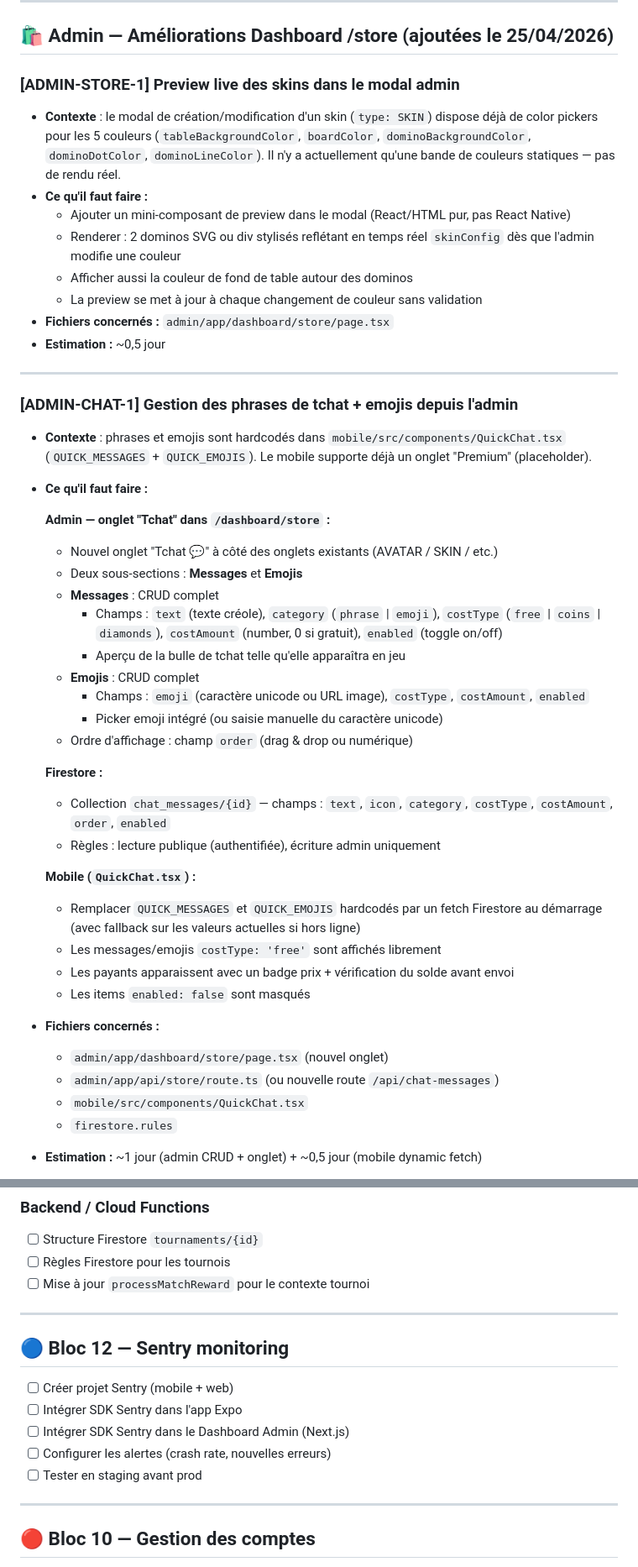
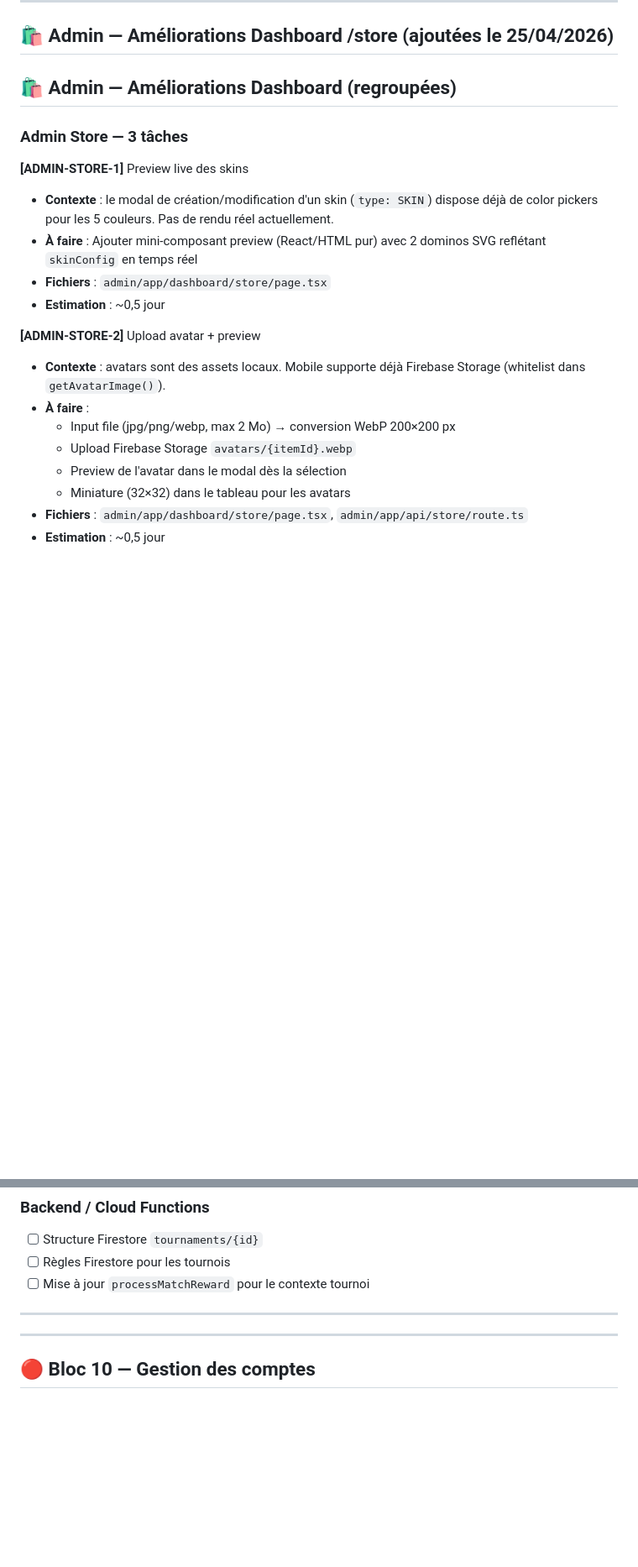
Before and after one commit to omardev1900/domino-martinique, a Markdown page: docs/pilotage/BACKLOG.md, 2 parts joined by grey strips. Shown at 84% size. Rendered like a GitHub page; blank space fills up the shorter version.

```diff
--- a/docs/pilotage/BACKLOG.md
+++ b/docs/pilotage/BACKLOG.md
@@ -409,47 +447,23 @@
 
 ## 🛍️ Admin — Améliorations Dashboard /store (ajoutées le 25/04/2026)
 
-### [ADMIN-STORE-1] Preview live des skins dans le modal admin
-- **Contexte** : le modal de création/modification d'un skin (`type: SKIN`) dispose déjà de color pickers pour les 5 couleurs (`tableBackgroundColor`, `boardColor`, `dominoBackgroundColor`, `dominoDotColor`, `dominoLineColor`). Il n'y a actuellement qu'une bande de couleurs statiques — pas de rendu réel.
-- **Ce qu'il faut faire :**
-  - Ajouter un mini-composant de preview dans le modal (React/HTML pur, pas React Native)
-  - Renderer : 2 dominos SVG ou div stylisés reflétant en temps réel `skinConfig` dès que l'admin modifie une couleur
-  - Afficher aussi la couleur de fond de table autour des dominos
-  - La preview se met à jour à chaque changement de couleur sans validation
-- **Fichiers concernés :** `admin/app/dashboard/store/page.tsx`
-- **Estimation :** ~0,5 jour
+## 🛍️ Admin — Améliorations Dashboard (regroupées)
 
----
+### Admin Store — 3 tâches
 
-### [ADMIN-CHAT-1] Gestion des phrases de tchat + emojis depuis l'admin
-- **Contexte** : phrases et emojis sont hardcodés dans `mobile/src/components/QuickChat.tsx` (`QUICK_MESSAGES` + `QUICK_EMOJIS`). Le mobile supporte déjà un onglet "Premium" (placeholder).
-- **Ce qu'il faut faire :**
+**[ADMIN-STORE-1]** Preview live des skins
+- **Contexte** : le modal de création/modification d'un skin (`type: SKIN`) dispose déjà de color pickers pour les 5 couleurs. Pas de rendu réel actuellement.
+- **À faire** : Ajouter mini-composant preview (React/HTML pur) avec 2 dominos SVG reflétant `skinConfig` en temps réel
+- **Fichiers** : `admin/app/dashboard/store/page.tsx`
+- **Estimation** : ~0,5 jour
 
-  **Admin — onglet "Tchat" dans `/dashboard/store` :**
-  - Nouvel onglet "Tchat 💬" à côté des onglets existants (AVATAR / SKIN / etc.)
-  - Deux sous-sections : **Messages** et **Emojis**
-  - **Messages** : CRUD complet
-    - Champs : `text` (texte créole), `category` (`phrase` | `emoji`), `costType` (`free` | `coins` | `diamonds`), `costAmount` (number, 0 si gratuit), `enabled` (toggle on/off)
-    - Aperçu de la bulle de tchat telle qu'elle apparaîtra en jeu
-  - **Emojis** : CRUD complet
-    - Champs : `emoji` (caractère unicode ou URL image), `costType`, `costAmount`, `enabled`
-    - Picker emoji intégré (ou saisie manuelle du caractère unicode)
-  - Ordre d'affichage : champ `order` (drag & drop ou numérique)
+**[ADMIN-STORE-2]** Upload avatar + preview
+- **Contexte** : avatars sont des assets locaux. Mobile supporte déjà Firebase Storage (whitelist dans `getAvatarImage()`).
+- **À faire** :
+  - Input file (jpg/png/webp, max 2 Mo) → conversion WebP 200×200 px
+  - Upload Firebase Storage `avatars/{itemId}.webp`
+  - Preview de l'avatar dans le modal dès la sélection
+  - Miniature (32×32) dans le tableau pour les avatars
+- **Fichiers** : `admin/app/dashboard/store/page.tsx`, `admin/app/api/store/route.ts`
+- **Estimation** : ~0,5 jour
 
-  **Firestore :**
-  - Collection `chat_messages/{id}` — champs : `text`, `icon`, `category`, `costType`, `costAmount`, `order`, `enabled`
-  - Règles : lecture publique (authentifiée), écriture admin uniquement
-
-  **Mobile (`QuickChat.tsx`) :**
-  - Remplacer `QUICK_MESSAGES` et `QUICK_EMOJIS` hardcodés par un fetch Firestore au démarrage (avec fallback sur les valeurs actuelles si hors ligne)
-  - Les messages/emojis `costType: 'free'` sont affichés librement
-  - Les payants apparaissent avec un badge prix + vérification du solde avant envoi
-  - Les items `enabled: false` sont masqués
-
-- **Fichiers concernés :**
-  - `admin/app/dashboard/store/page.tsx` (nouvel onglet)
-  - `admin/app/api/store/route.ts` (ou nouvelle route `/api/chat-messages`)
-  - `mobile/src/components/QuickChat.tsx`
-  - `firestore.rules`
-- **Estimation :** ~1 jour (admin CRUD + onglet) + ~0,5 jour (mobile dynamic fetch)
-
@@ -598,13 +594,6 @@
 
 ---
 
-## 🔵 Bloc 12 — Sentry monitoring
-
-- [ ] Créer projet Sentry (mobile + web)
-- [ ] Intégrer SDK Sentry dans l'app Expo
-- [ ] Intégrer SDK Sentry dans le Dashboard Admin (Next.js)
-- [ ] Configurer les alertes (crash rate, nouvelles erreurs)
-- [ ] Tester en staging avant prod
 
 ---
 
```
Also changed, not shown: other parts of docs/pilotage/BACKLOG.md (+121 -121 lines), referenceError.md (deleted, +0 -31 lines).
